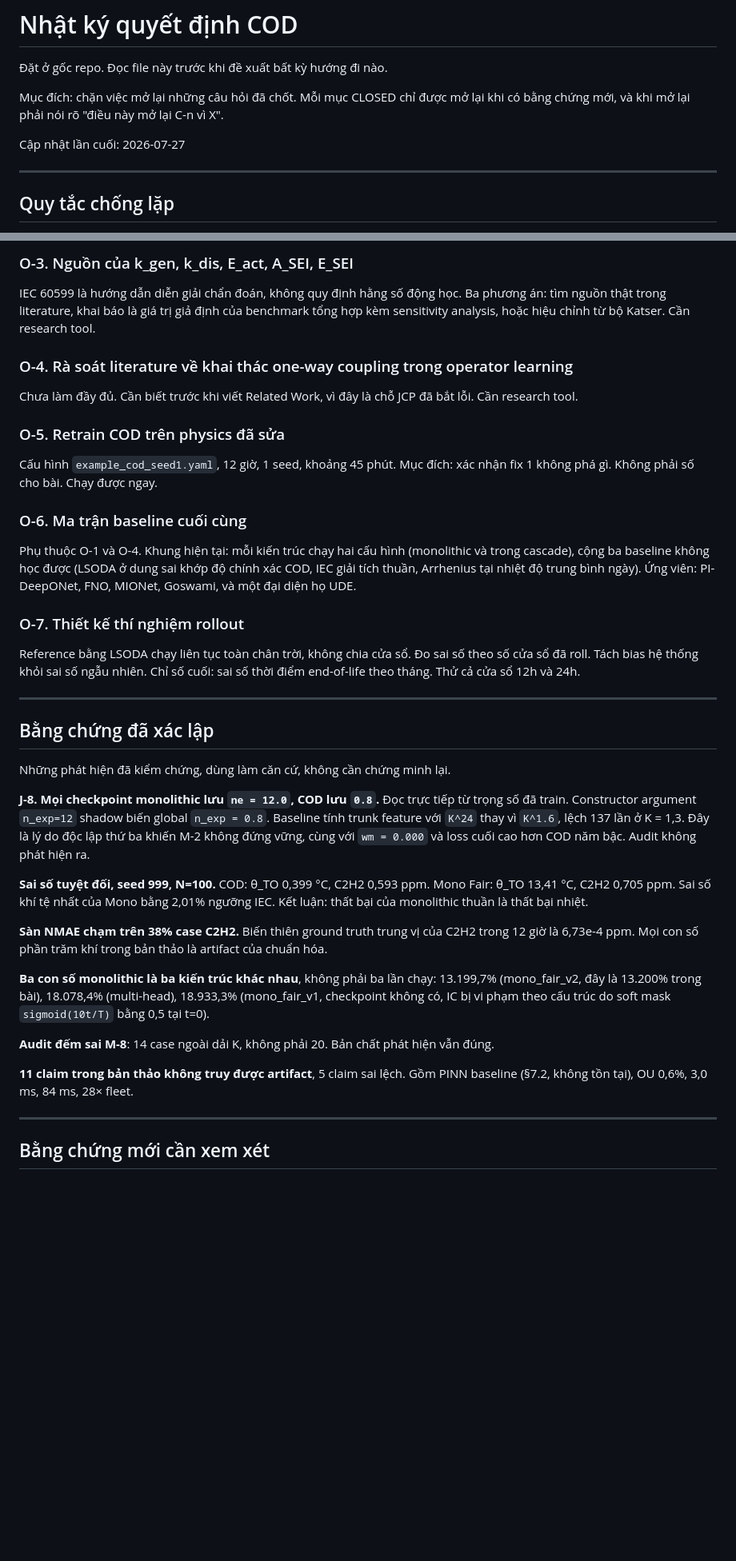
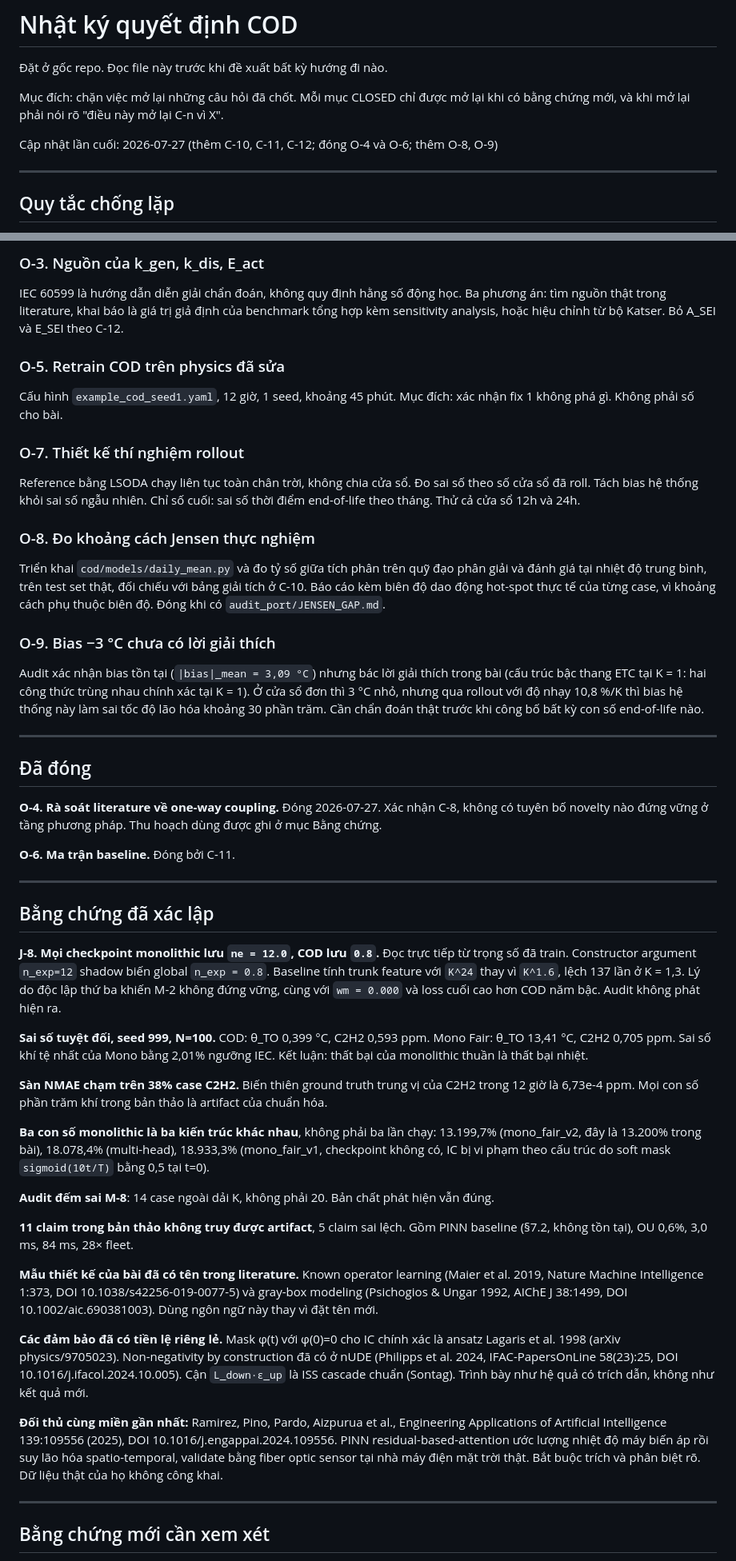
Before and after one commit to huynhdai00000-del/cod-paper, a Markdown page: DECISIONS.md, 2 parts joined by grey strips. Shown at 80% size. Drawn GitHub-style; blank space fills up the shorter version.

```diff
--- a/DECISIONS.md
+++ b/DECISIONS.md
@@ -4,7 +4,7 @@
 
 Mục đích: chặn việc mở lại những câu hỏi đã chốt. Mỗi mục CLOSED chỉ được mở lại khi có bằng chứng mới, và khi mở lại phải nói rõ "điều này mở lại C-n vì X".
 
-Cập nhật lần cuối: 2026-07-27
+Cập nhật lần cuối: 2026-07-27 (thêm C-10, C-11, C-12; đóng O-4 và O-6; thêm O-8, O-9)
 
 ---
 
@@ -71,26 +112,32 @@ Bảng hiện dùng mean MAE với median denominator. Cần median, mean, p90,
 
-### O-3. Nguồn của k_gen, k_dis, E_act, A_SEI, E_SEI
-IEC 60599 là hướng dẫn diễn giải chẩn đoán, không quy định hằng số động học. Ba phương án: tìm nguồn thật trong literature, khai báo là giá trị giả định của benchmark tổng hợp kèm sensitivity analysis, hoặc hiệu chỉnh từ bộ Katser. Cần research tool.
-
-### O-4. Rà soát literature về khai thác one-way coupling trong operator learning
-Chưa làm đầy đủ. Cần biết trước khi viết Related Work, vì đây là chỗ JCP đã bắt lỗi. Cần research tool.
+### O-3. Nguồn của k_gen, k_dis, E_act
+IEC 60599 là hướng dẫn diễn giải chẩn đoán, không quy định hằng số động học. Ba phương án: tìm nguồn thật trong literature, khai báo là giá trị giả định của benchmark tổng hợp kèm sensitivity analysis, hoặc hiệu chỉnh từ bộ Katser. Bỏ A_SEI và E_SEI theo C-12.
 
 ### O-5. Retrain COD trên physics đã sửa
-Cấu hình `example_cod_seed1.yaml`, 12 giờ, 1 seed, khoảng 45 phút. Mục đích: xác nhận fix 1 không phá gì. Không phải số cho bài. Chạy được ngay.
-
-### O-6. Ma trận baseline cuối cùng
-Phụ thuộc O-1 và O-4. Khung hiện tại: mỗi kiến trúc chạy hai cấu hình (monolithic và trong cascade), cộng ba baseline không học được (LSODA ở dung sai khớp độ chính xác COD, IEC giải tích thuần, Arrhenius tại nhiệt độ trung bình ngày). Ứng viên: PI-DeepONet, FNO, MIONet, Goswami, và một đại diện họ UDE.
+Cấu hình `example_cod_seed1.yaml`, 12 giờ, 1 seed, khoảng 45 phút. Mục đích: xác nhận fix 1 không phá gì. Không phải số cho bài.
 
 ### O-7. Thiết kế thí nghiệm rollout
 Reference bằng LSODA chạy liên tục toàn chân trời, không chia cửa sổ. Đo sai số theo số cửa sổ đã roll. Tách bias hệ thống khỏi sai số ngẫu nhiên. Chỉ số cuối: sai số thời điểm end-of-life theo tháng. Thử cả cửa sổ 12h và 24h.
+
+### O-8. Đo khoảng cách Jensen thực nghiệm
+Triển khai `cod/models/daily_mean.py` và đo tỷ số giữa tích phân trên quỹ đạo phân giải và đánh giá tại nhiệt độ trung bình, trên test set thật, đối chiếu với bảng giải tích ở C-10. Báo cáo kèm biên độ dao động hot-spot thực tế của từng case, vì khoảng cách phụ thuộc biên độ. Đóng khi có `audit_port/JENSEN_GAP.md`.
+
+### O-9. Bias −3 °C chưa có lời giải thích
+Audit xác nhận bias tồn tại (`|bias|_mean = 3,09 °C`) nhưng bác lời giải thích trong bài (cấu trúc bậc thang ETC tại K = 1: hai công thức trùng nhau chính xác tại K = 1). Ở cửa sổ đơn thì 3 °C nhỏ, nhưng qua rollout với độ nhạy 10,8 %/K thì bias hệ thống này làm sai tốc độ lão hóa khoảng 30 phần trăm. Cần chẩn đoán thật trước khi công bố bất kỳ con số end-of-life nào.
+
+---
+
+## Đã đóng
+
+**O-4. Rà soát literature về one-way coupling.** Đóng 2026-07-27. Xác nhận C-8, không có tuyên bố novelty nào đứng vững ở tầng phương pháp. Thu hoạch dùng được ghi ở mục Bằng chứng.
+
+**O-6. Ma trận baseline.** Đóng bởi C-11.
 
 ---
 
 ## Bằng chứng đã xác lập
 
-Những phát hiện đã kiểm chứng, dùng làm căn cứ, không cần chứng minh lại.
-
-**J-8. Mọi checkpoint monolithic lưu `ne = 12.0`, COD lưu `0.8`.** Đọc trực tiếp từ trọng số đã train. Constructor argument `n_exp=12` shadow biến global `n_exp = 0.8`. Baseline tính trunk feature với `K^24` thay vì `K^1.6`, lệch 137 lần ở K = 1,3. Đây là lý do độc lập thứ ba khiến M-2 không đứng vững, cùng với `wm = 0.000` và loss cuối cao hơn COD năm bậc. Audit không phát hiện ra.
+**J-8. Mọi checkpoint monolithic lưu `ne = 12.0`, COD lưu `0.8`.** Đọc trực tiếp từ trọng số đã train. Constructor argument `n_exp=12` shadow biến global `n_exp = 0.8`. Baseline tính trunk feature với `K^24` thay vì `K^1.6`, lệch 137 lần ở K = 1,3. Lý do độc lập thứ ba khiến M-2 không đứng vững, cùng với `wm = 0.000` và loss cuối cao hơn COD năm bậc. Audit không phát hiện ra.
 
 **Sai số tuyệt đối, seed 999, N=100.** COD: θ_TO 0,399 °C, C2H2 0,593 ppm. Mono Fair: θ_TO 13,41 °C, C2H2 0,705 ppm. Sai số khí tệ nhất của Mono bằng 2,01% ngưỡng IEC. Kết luận: thất bại của monolithic thuần là thất bại nhiệt.
 
@@ -102,6 +149,12 @@ Những phát hiện đã kiểm chứng, dùng làm căn cứ, không cần ch
 
 **11 claim trong bản thảo không truy được artifact**, 5 claim sai lệch. Gồm PINN baseline (§7.2, không tồn tại), OU 0,6%, 3,0 ms, 84 ms, 28× fleet.
 
+**Mẫu thiết kế của bài đã có tên trong literature.** Known operator learning (Maier et al. 2019, Nature Machine Intelligence 1:373, DOI 10.1038/s42256-019-0077-5) và gray-box modeling (Psichogios & Ungar 1992, AIChE J 38:1499, DOI 10.1002/aic.690381003). Dùng ngôn ngữ này thay vì đặt tên mới.
+
+**Các đảm bảo đã có tiền lệ riêng lẻ.** Mask φ(t) với φ(0)=0 cho IC chính xác là ansatz Lagaris et al. 1998 (arXiv physics/9705023). Non-negativity by construction đã có ở nUDE (Philipps et al. 2024, IFAC-PapersOnLine 58(23):25, DOI 10.1016/j.ifacol.2024.10.005). Cận `L_down·ε_up` là ISS cascade chuẩn (Sontag). Trình bày như hệ quả có trích dẫn, không như kết quả mới.
+
+**Đối thủ cùng miền gần nhất:** Ramirez, Pino, Pardo, Aizpurua et al., Engineering Applications of Artificial Intelligence 139:109556 (2025), DOI 10.1016/j.engappai.2024.109556. PINN residual-based-attention ước lượng nhiệt độ máy biến áp rồi suy lão hóa spatio-temporal, validate bằng fiber optic sensor tại nhà máy điện mặt trời thật. Bắt buộc trích và phân biệt rõ. Dữ liệu thật của họ không công khai.
+
 ---
 
 ## Bằng chứng mới cần xem xét
```
Also changed, not shown: other parts of DECISIONS.md (+49 -8 lines), SKELETON.md (added, +85 -0 lines).
